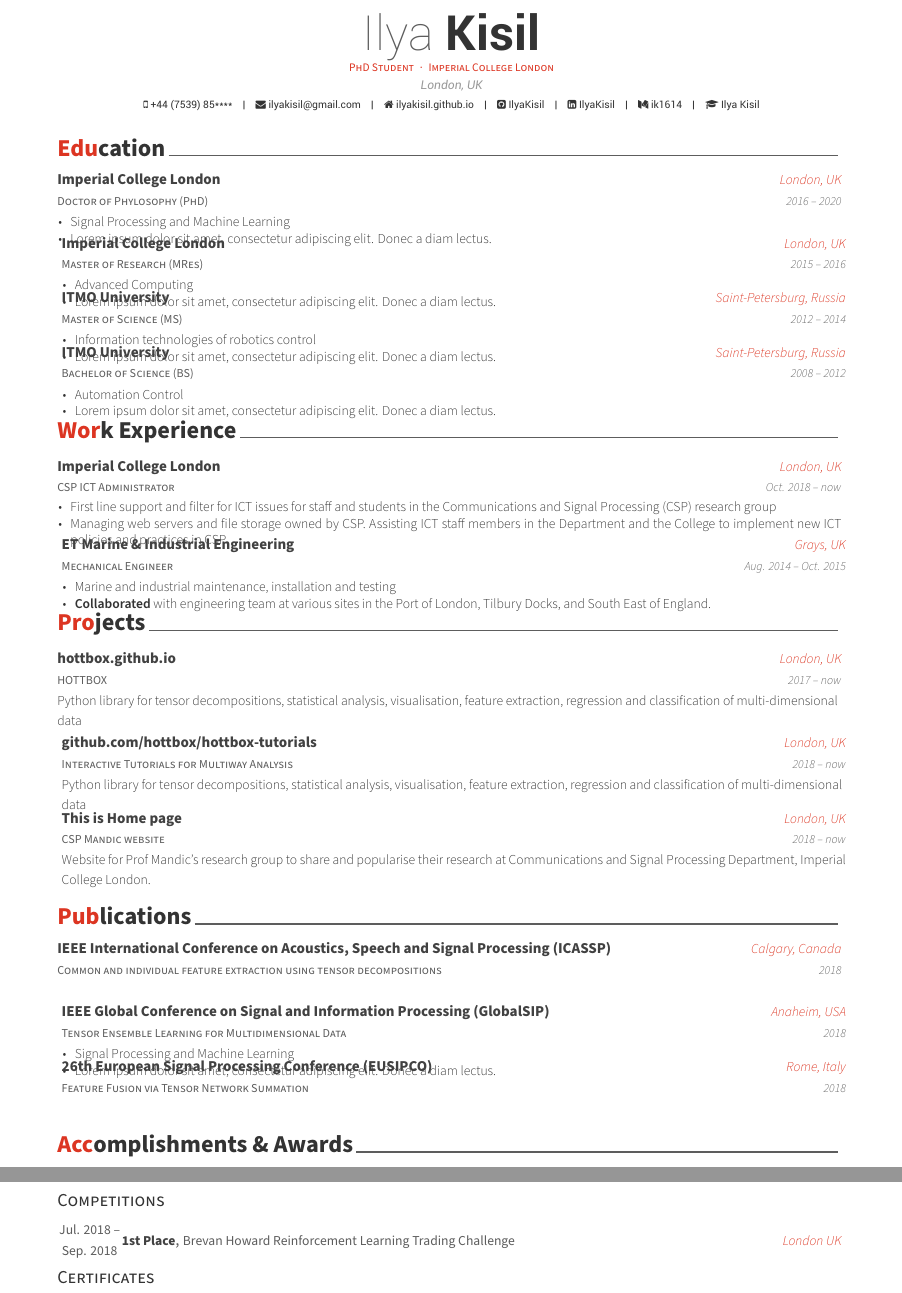
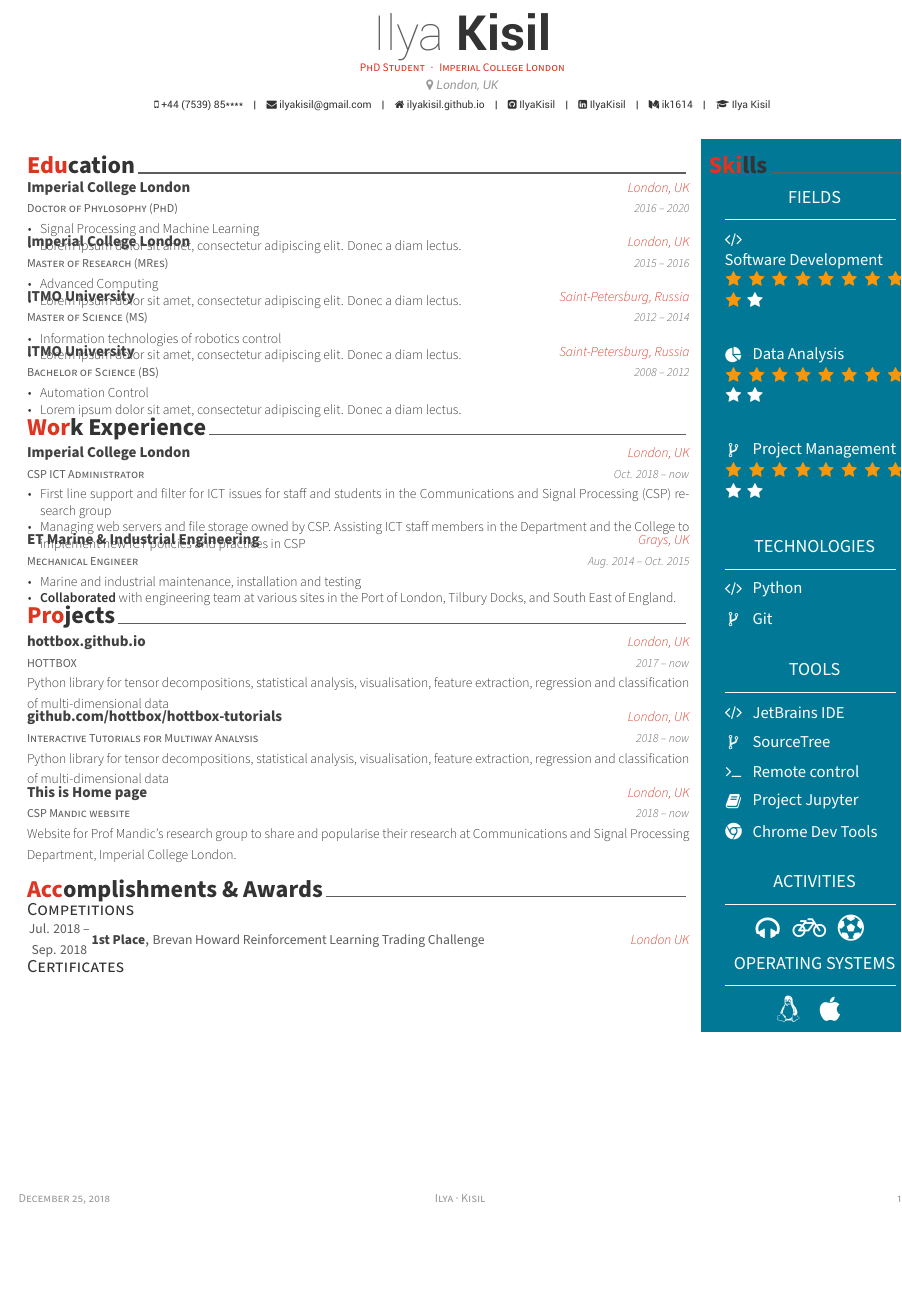
Before and after one commit to IlyaKisil/latex-cv, a LaTeX CV (main-cv.tex, which reads ilyakisil-cv.cls, source/skills.tex): two parts of pages 1 and 2 of 2 before the commit and part of the page after it, the two joined at a grey line, cut so that both start at the same text, the shorter picture padded with empty space. Compiled offline with XeLaTeX.

Commit message:
WIP: Added sidebar for CV. Stil need to bring it inline with the main part

```diff
--- a/ilyakisil-cv.cls
+++ b/ilyakisil-cv.cls
@@ -505,7 +549,7 @@
     \headerfirstnamestyle{\@firstname}\headerlastnamestyle{{}\acvHeaderNameDelim\@lastname}%
     \\[\acvHeaderAfterNameSkip]%
     \ifthenelse{\isundefined{\@position}}{}{\headerpositionstyle{\@position\\[\acvHeaderAfterPositionSkip]}}%
-    \ifthenelse{\isundefined{\@address}}{}{\headeraddressstyle{\@address\\[\acvHeaderAfterAddressSkip]}}%
+    \ifthenelse{\isundefined{\@address}}{}{\headeraddressstyle{\faMapMarker~\@address\\[\acvHeaderAfterAddressSkip]}}%
     \headersocialstyle{%
       \newbool{isstart}%
       \setbool{isstart}{true}%
--- a/main-cv.tex
+++ b/main-cv.tex
@@ -3,9 +3,9 @@
 
 % Configure page margins with geometry
 \geometry{
-    left=1.4cm,
+    left=0.5cm,
     top=.8cm,
-    right=1.4cm,
+    right=0cm,
     bottom=1.8cm,
     footskip=.5cm
 }
@@ -71,11 +71,19 @@
 %-------------------------------------------------------------------------------
 %	MAIN SECTIONS
 %-------------------------------------------------------------------------------
-\input{./source/education.tex}
-\input{./source/experience.tex}
-\input{./source/projects.tex}
-\input{./source/publications.tex}
-\input{./source/accomplishments.tex}
-
+\fcolorbox{white}{white}{
+    \begin{minipage}[t]{0.75\linewidth}
+        \input{./source/education.tex}
+        \input{./source/experience.tex}
+        \input{./source/projects.tex}
+        % \input{./source/publications.tex}
+        \input{./source/accomplishments.tex}
+    \end{minipage}
+}
+\fcolorbox{white}{sectcol}{
+	\begin{minipage}[t]{0.24\linewidth}
+        \input{./source/skills.tex}
+	\end{minipage}
+}
 
 \end{document}
--- /dev/null
+++ b/source/skills.tex
@@ -0,0 +1,113 @@
+% !TEX root = ../main-cv.tex
+
+%-------------------------------------------------------------------------------
+%	SECTION TITLE
+%-------------------------------------------------------------------------------
+\cvsection{Skills}
+
+%
+% %-------------------------------------------------------------------------------
+% %	CONTENT
+% %-------------------------------------------------------------------------------
+% \begin{cvskills}
+%
+% %---------------------------------------------------------
+%   \cvskill
+%     {DevOps} % Category
+%     {AWS, Docker, Kubernetes, Rancher, Vagrant, Packer, Terraform, Jenkins, CircleCI} % Skills
+%
+% %---------------------------------------------------------
+%   \cvskill
+%     {Back-end} % Category
+%     {Koa, Express, Django, REST API} % Skills
+%
+% %---------------------------------------------------------
+%   \cvskill
+%     {Front-end} % Category
+%     {Hugo, Redux, React, HTML5, LESS, SASS} % Skills
+%
+% %---------------------------------------------------------
+%   \cvskill
+%     {Programming} % Category
+%     {Node.js, Python, JAVA, OCaml, LaTeX} % Skills
+%
+% %---------------------------------------------------------
+%   \cvskill
+%     {Languages} % Category
+%     {Korean, English, Japanese} % Skills
+%
+% %---------------------------------------------------------
+% \end{cvskills}
+
+\begin{metaSectionLeft}{Fields}
+    \icontext{Code}{12}{Software Development}{white}\\
+    \icon{Star}{12}{complcol}
+    \icon{Star}{12}{complcol}
+    \icon{Star}{12}{complcol}
+    \icon{Star}{12}{complcol}
+    \icon{Star}{12}{complcol}
+    \icon{Star}{12}{complcol}
+    \icon{Star}{12}{complcol}
+    \icon{Star}{12}{complcol}
+    \icon{Star}{12}{complcol}
+    \icon{Star}{12}{white}\\[6pt]
+
+    \icontext{PieChart}{12}{Data Analysis}{white}\\
+    \icon{Star}{12}{complcol}
+    \icon{Star}{12}{complcol}
+    \icon{Star}{12}{complcol}
+    \icon{Star}{12}{complcol}
+    \icon{Star}{12}{complcol}
+    \icon{Star}{12}{complcol}
+    \icon{Star}{12}{complcol}
+    \icon{Star}{12}{complcol}
+    \icon{Star}{12}{white}
+    \icon{Star}{12}{white}\\[6pt]
+
+    \icontext{CodeFork}{12}{Project Management}{white}\\
+    \icon{Star}{12}{complcol}
+    \icon{Star}{12}{complcol}
+    \icon{Star}{12}{complcol}
+    \icon{Star}{12}{complcol}
+    \icon{Star}{12}{complcol}
+    \icon{Star}{12}{complcol}
+    \icon{Star}{12}{complcol}
+    \icon{Star}{12}{complcol}
+    \icon{Star}{12}{white}
+    \icon{Star}{12}{white}\\[6pt]
+
+\end{metaSectionLeft}
+
+
+\begin{metaSectionLeft}{Technologies}
+    \icontext{Code}{12}{Python}{white} \\[6pt]
+    \icontext{CodeFork}{12}{Git}{white} \\[6pt]
+\end{metaSectionLeft}
+
+
+\begin{metaSectionLeft}{Tools}
+    \icontext{Code}{12}{JetBrains IDE}{white} \\[6pt]
+    \icontext{CodeFork}{12}{SourceTree}{white}\\[6pt]
+    \icontext{Terminal}{12}{Remote control}{white} \\[6pt]
+    \icontext{Book}{12}{Project Jupyter}{white} \\[6pt]
+    \icontext{Chrome}{12}{Chrome Dev Tools}{white} \\[6pt]
+\end{metaSectionLeft}
+
+
+\begin{metaSectionLeft}{Activities}
+    \center
+    \LARGE{
+        \icon{Headphones}{24}{white}
+        \icon{Bicycle}{24}{white}
+        \icon{SoccerBallO}{24}{white}
+    }
+\end{metaSectionLeft}
+
+
+\begin{metaSectionLeft}{Operating Systems}
+    \center
+    \LARGE{
+        \icon{Linux}{24}{white}
+        \icon{Apple}{24}{white}
+    }
+\end{metaSectionLeft}
```
Also changed, not shown: source/accomplishments.tex (+1 -0 lines), source/education.tex (+4 -0 lines), source/experience.tex (+1 -0 lines), source/projects.tex (+4 -0 lines), source/publications.tex (+2 -0 lines), ilyakisil-cv.cls (44 more changed lines).
